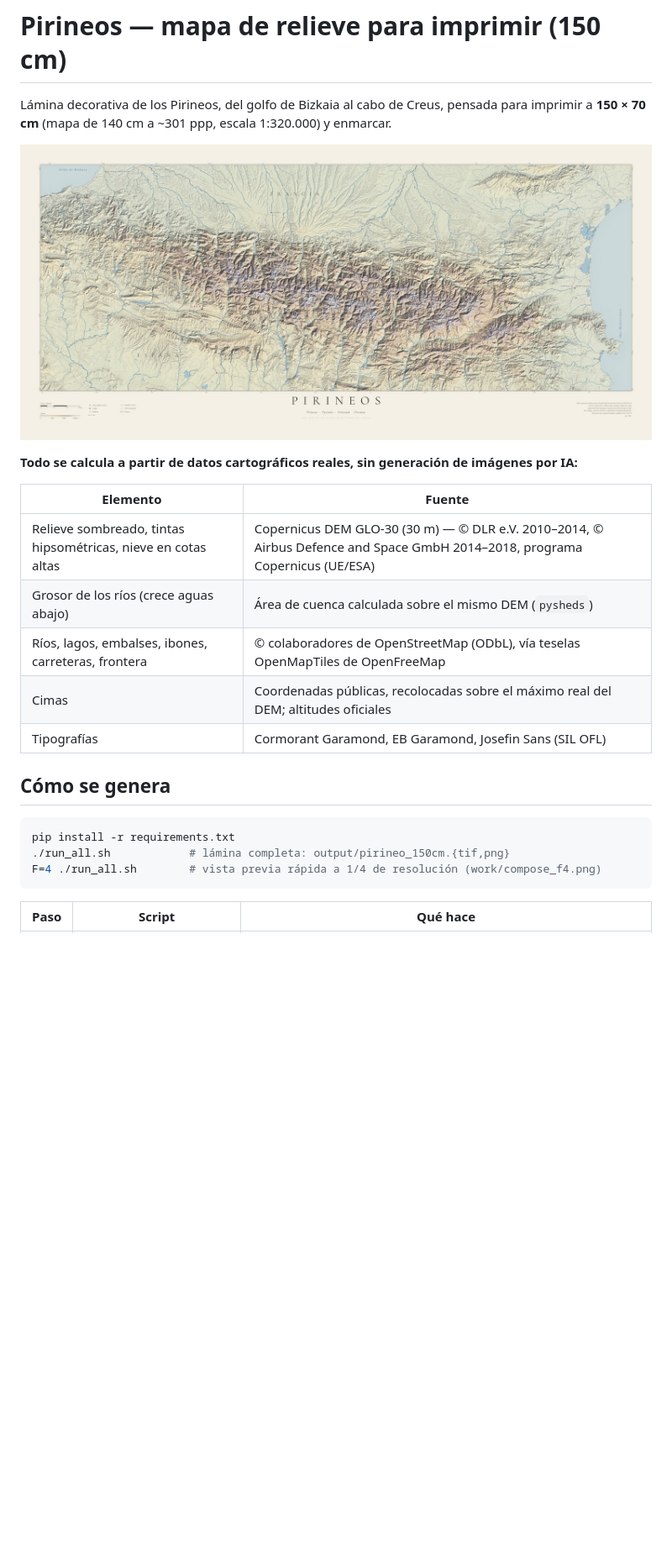
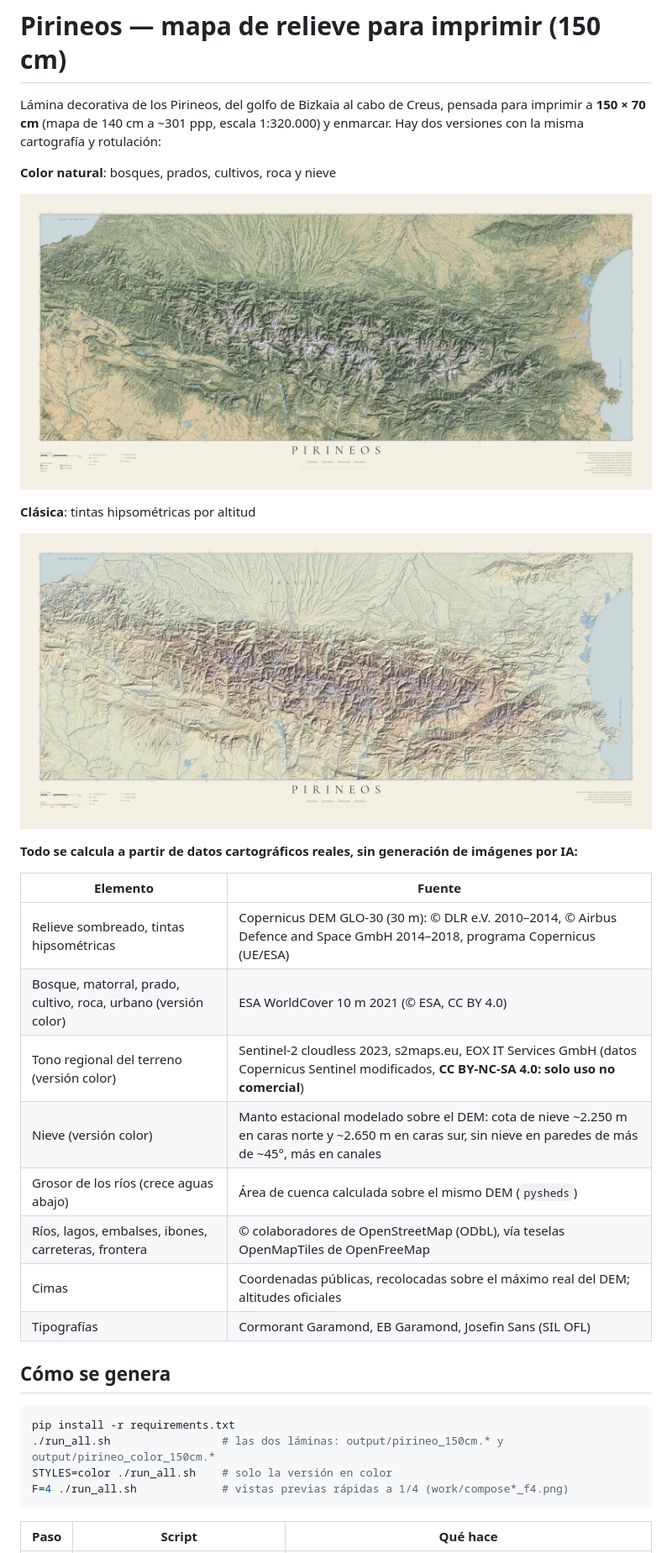
Before and after one commit to navalpablo/misc_scripts, a Markdown page: mapa-pirineo/README.md, the part around one of its changes. Shown at 84% size. GitHub-like rendering; pictures changed too: mapa-pirineo/preview.jpg, mapa-pirineo/preview_color.jpg (added); blank space fills up the shorter version.

````diff
--- a/mapa-pirineo/README.md
+++ b/mapa-pirineo/README.md
@@ -2,14 +2,24 @@
 
 Lámina decorativa de los Pirineos, del golfo de Bizkaia al cabo de Creus, pensada para
 imprimir a **150 × 70 cm** (mapa de 140 cm a ~301 ppp, escala 1:320.000) y enmarcar.
+Hay dos versiones con la misma cartografía y rotulación:
 
-![vista previa](preview.jpg)
+**Color natural**: bosques, prados, cultivos, roca y nieve
+
+![vista previa en color](preview_color.jpg)
+
+**Clásica**: tintas hipsométricas por altitud
+
+![vista previa clásica](preview.jpg)
 
 **Todo se calcula a partir de datos cartográficos reales, sin generación de imágenes por IA:**
 
 | Elemento | Fuente |
 |---|---|
-| Relieve sombreado, tintas hipsométricas, nieve en cotas altas | Copernicus DEM GLO-30 (30 m) — © DLR e.V. 2010–2014, © Airbus Defence and Space GmbH 2014–2018, programa Copernicus (UE/ESA) |
+| Relieve sombreado, tintas hipsométricas | Copernicus DEM GLO-30 (30 m): © DLR e.V. 2010–2014, © Airbus Defence and Space GmbH 2014–2018, programa Copernicus (UE/ESA) |
+| Bosque, matorral, prado, cultivo, roca, urbano (versión color) | ESA WorldCover 10 m 2021 (© ESA, CC BY 4.0) |
+| Tono regional del terreno (versión color) | Sentinel-2 cloudless 2023, s2maps.eu, EOX IT Services GmbH (datos Copernicus Sentinel modificados, **CC BY-NC-SA 4.0: solo uso no comercial**) |
+| Nieve (versión color) | Manto estacional modelado sobre el DEM: cota de nieve ~2.250 m en caras norte y ~2.650 m en caras sur, sin nieve en paredes de más de ~45°, más en canales |
 | Grosor de los ríos (crece aguas abajo) | Área de cuenca calculada sobre el mismo DEM (`pysheds`) |
 | Ríos, lagos, embalses, ibones, carreteras, frontera | © colaboradores de OpenStreetMap (ODbL), vía teselas OpenMapTiles de OpenFreeMap |
 | Cimas | Coordenadas públicas, recolocadas sobre el máximo real del DEM; altitudes oficiales |
@@ -19,8 +29,9 @@ imprimir a **150 × 70 cm** (mapa de 140 cm a ~301 ppp, escala 1:320.000) y enma
 
 ```bash
 pip install -r requirements.txt
-./run_all.sh            # lámina completa: output/pirineo_150cm.{tif,png}
-F=4 ./run_all.sh        # vista previa rápida a 1/4 de resolución (work/compose_f4.png)
+./run_all.sh                 # las dos láminas: output/pirineo_150cm.* y output/pirineo_color_150cm.*
+STYLES=color ./run_all.sh    # solo la versión en color
+F=4 ./run_all.sh             # vistas previas rápidas a 1/4 (work/compose*_f4.png)
 ```
 
 | Paso | Script | Qué hace |
````
Also changed, not shown: other parts of mapa-pirineo/README.md (+9 -4 lines), 10 other files.
